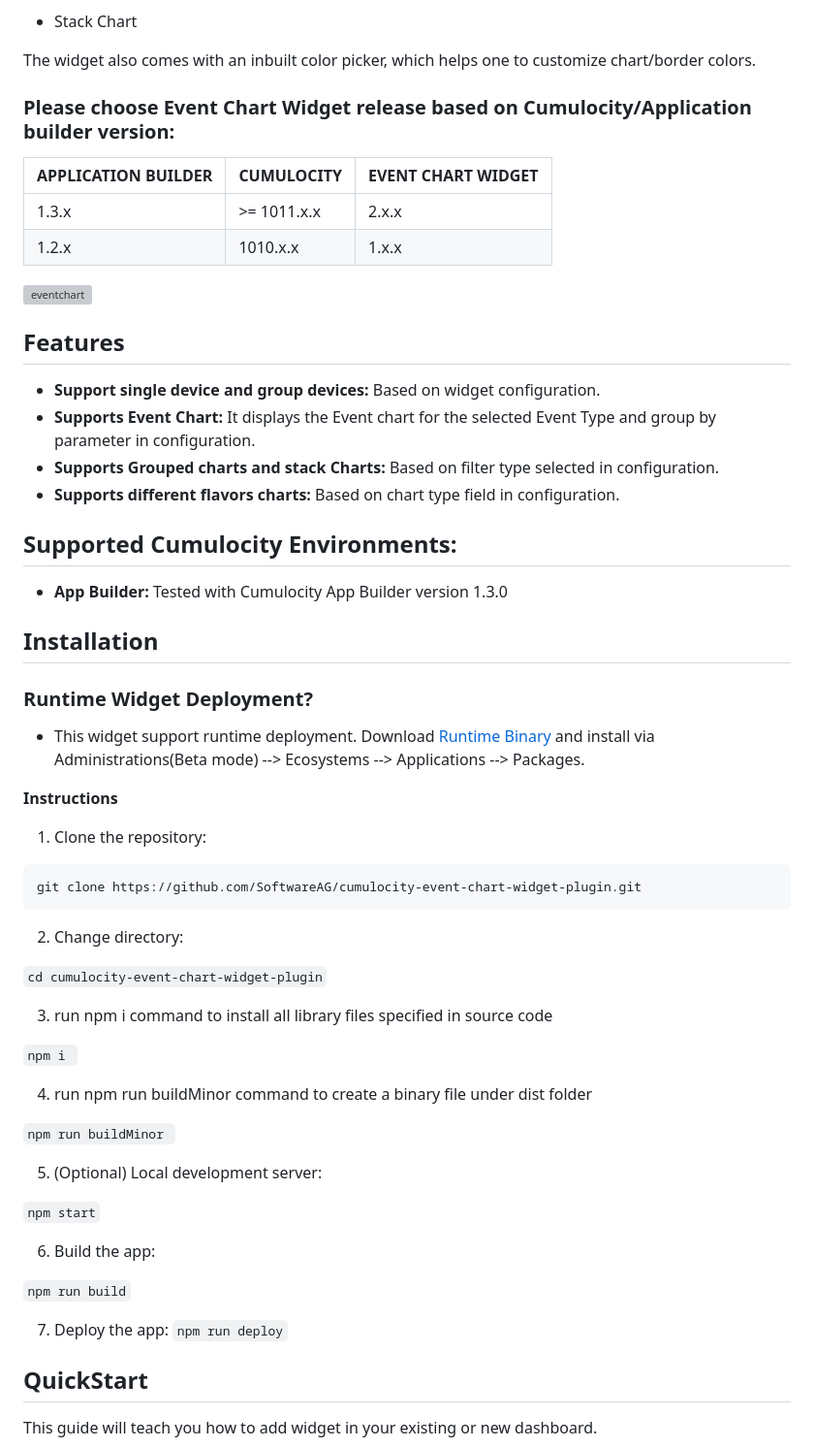
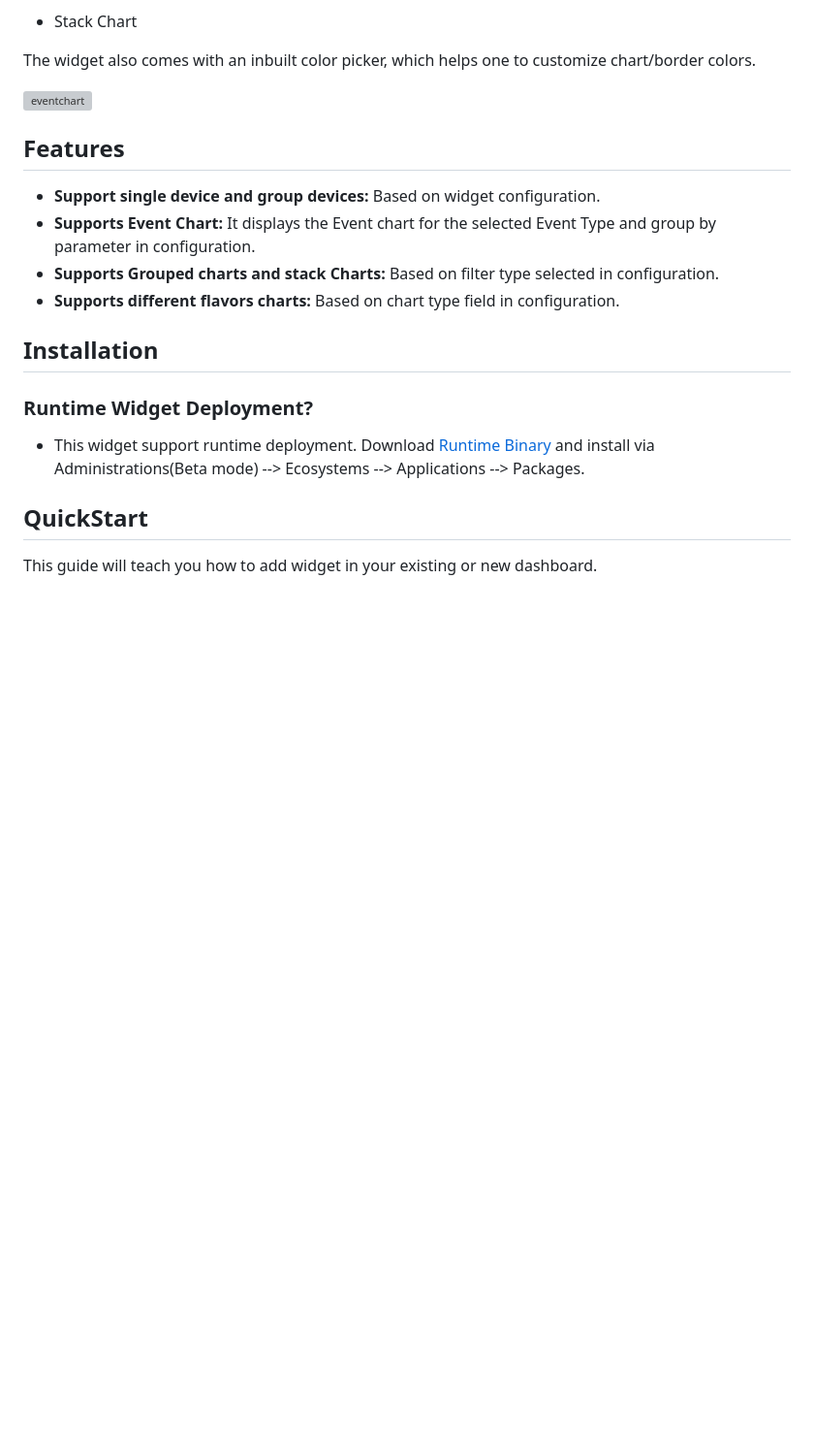
Before and after one commit to Cumulocity-IoT/cumulocity-event-chart-widget-plugin, a Markdown page: README.md, the part around the change printed below. Shown: that part at 97% size. GitHub-like rendering; blank space fills up the shorter version; grey boxes are pictures that could not be loaded.

````diff
--- a/README.md
+++ b/README.md
@@ -32,13 +29,6 @@ The charts available include
   * Stack Chart
 
   The widget also comes with an inbuilt color picker, which helps one to customize chart/border colors.
-### Please choose Event Chart Widget release based on Cumulocity/Application builder version:
-
-|APPLICATION BUILDER | CUMULOCITY | EVENT CHART WIDGET    |
-|--------------------|------------|-----------------------|
-| 1.3.x              | >= 1011.x.x| 2.x.x                 |
-| 1.2.x              | 1010.x.x   | 1.x.x                 |
-
 
 ![eventchart](https://user-images.githubusercontent.com/89508319/155273813-dbb310c6-78d4-49f6-b258-1fb7916e2c53.JPG)
 
@@ -50,45 +40,12 @@ The charts available include
 *  **Supports Grouped charts and stack Charts:** Based on filter type selected in configuration.
 *  **Supports different flavors charts:** Based on chart type field in configuration.
 
-## Supported Cumulocity Environments:
-
-*  **App Builder:** Tested with Cumulocity App Builder version 1.3.0
 
 ## Installation
 
 ### Runtime Widget Deployment?
 
 * This widget support runtime deployment. Download [Runtime Binary](https://github.com/SoftwareAG/cumulocity-event-chart-widget-plugin/releases/download/1.0.0-beta/event-chart-runtime-widget-1.0.0-beta.zip) and install via Administrations(Beta mode) --> Ecosystems --> Applications --> Packages.
-
-
-**Instructions**
-
-1. Clone the repository:
-```
-git clone https://github.com/SoftwareAG/cumulocity-event-chart-widget-plugin.git
-```
-2. Change directory:
-
-  ```cd cumulocity-event-chart-widget-plugin```
-
-3. run npm i command to install all library files specified in source code
-
-  ```npm i ```
-
-4. run npm run buildMinor command to create a binary file under dist folder
-
-  ```npm run buildMinor ```
-
-5. (Optional) Local development server:
-
-  ```npm start```
-
-6. Build the app:
-
-  ```npm run build```
-
-7. Deploy the app:
-  ```npm run deploy```
 
 ## QuickStart
 
````
Also changed, not shown: other parts of README.md (+0 -4 lines).
